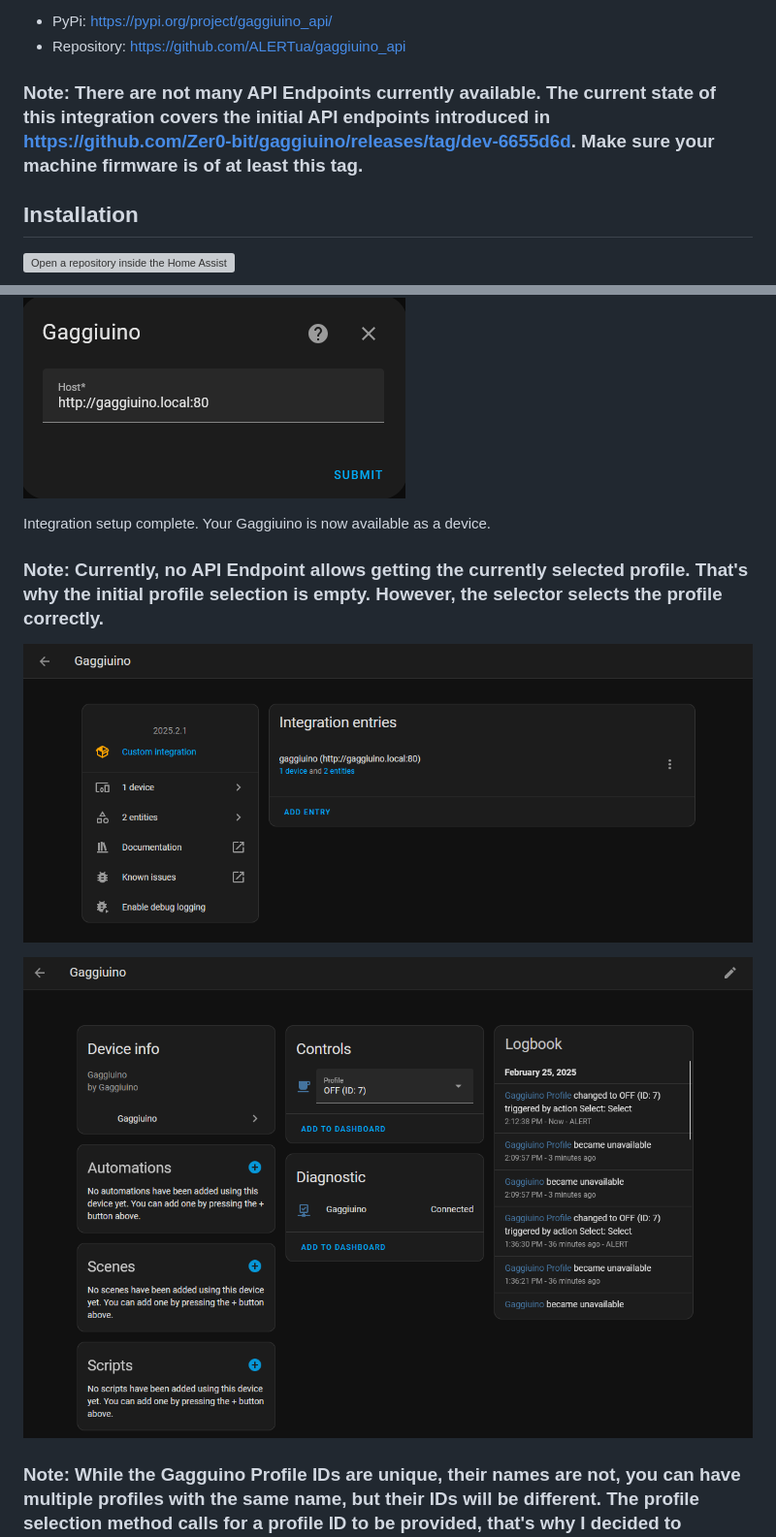
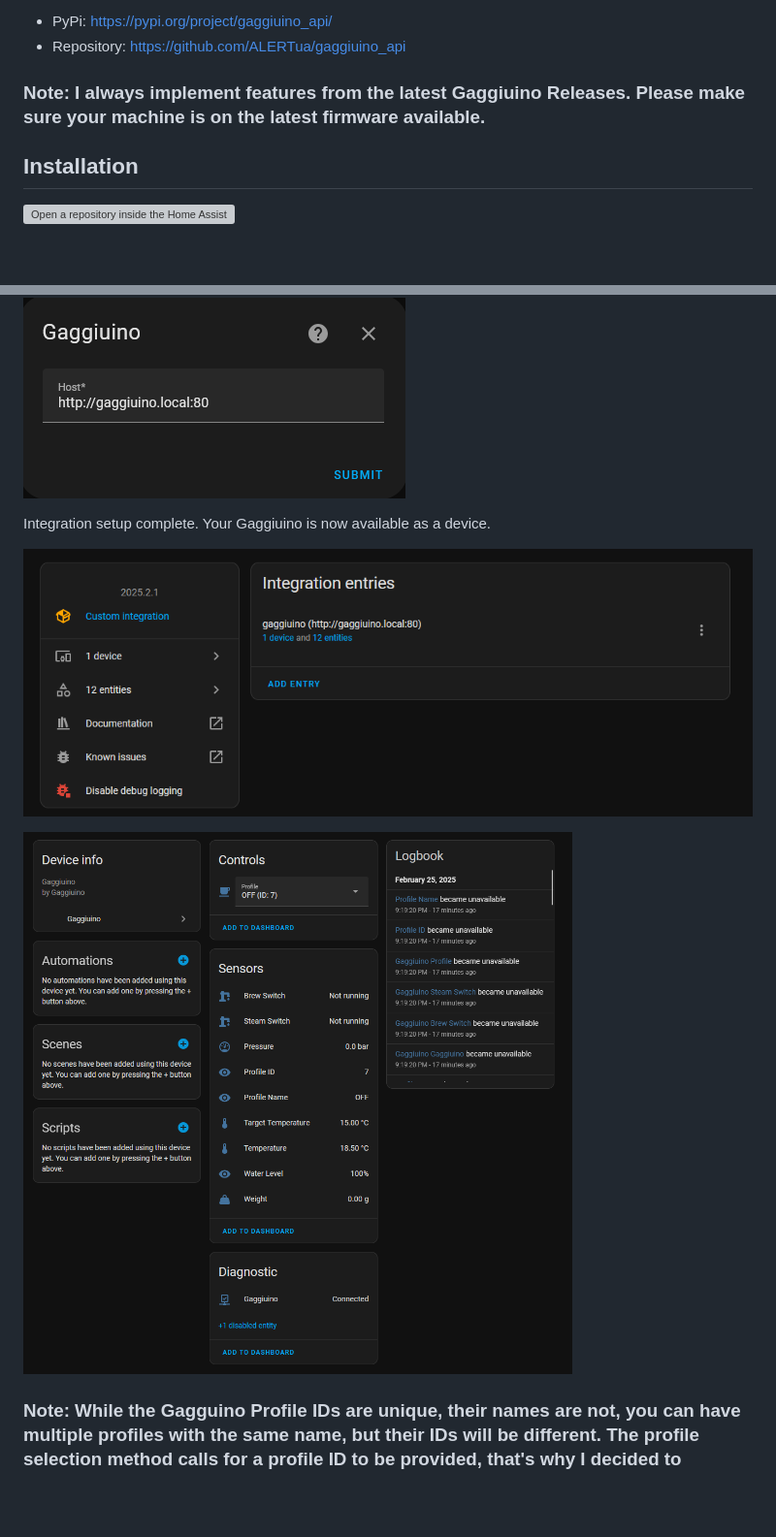
Before and after one commit to ALERTua/hass-gaggiuino, a Markdown page: README.md, 2 parts joined by grey strips. Shown at 97% size. Rendered like a GitHub page; pictures changed too: images/35_integration_entries.png, images/45_integration_device.png; blank space fills up the shorter version; grey boxes are pictures that could not be loaded.

```diff
--- a/README.md
+++ b/README.md
@@ -21,7 +21,7 @@ API Library:
 - PyPi: https://pypi.org/project/gaggiuino_api/
 - Repository: https://github.com/ALERTua/gaggiuino_api
 
-### Note: There are not many API Endpoints currently available. The current state of this integration covers the initial API endpoints introduced in https://github.com/Zer0-bit/gaggiuino/releases/tag/dev-6655d6d. Make sure your machine firmware is of at least this tag.
+### Note: I always implement features from the latest Gaggiuino Releases. Please make sure your machine is on the latest firmware available.
 
 ## Installation
 
@@ -64,8 +64,6 @@ search for this integration, and select it.
 
 Integration setup complete. Your Gaggiuino is now available as a device.
 
-### Note: Currently, no API Endpoint allows getting the currently selected profile. That's why the initial profile selection is empty. However, the selector selects the profile correctly.
-
 ![img](/images/35_integration_entries.png)
 
 ![img](/images/45_integration_device.png)
```
Also changed, not shown: 10 other files.
